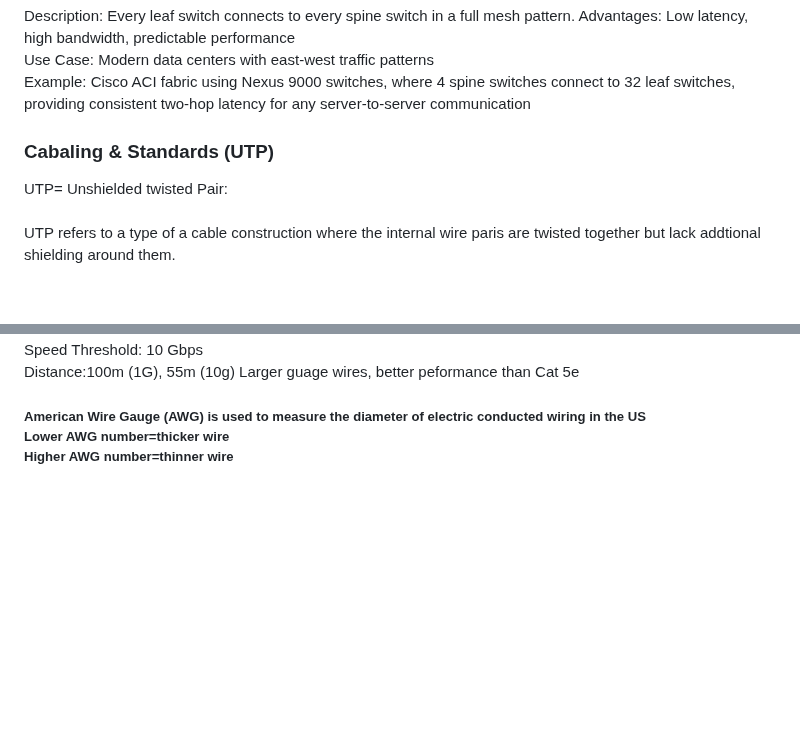
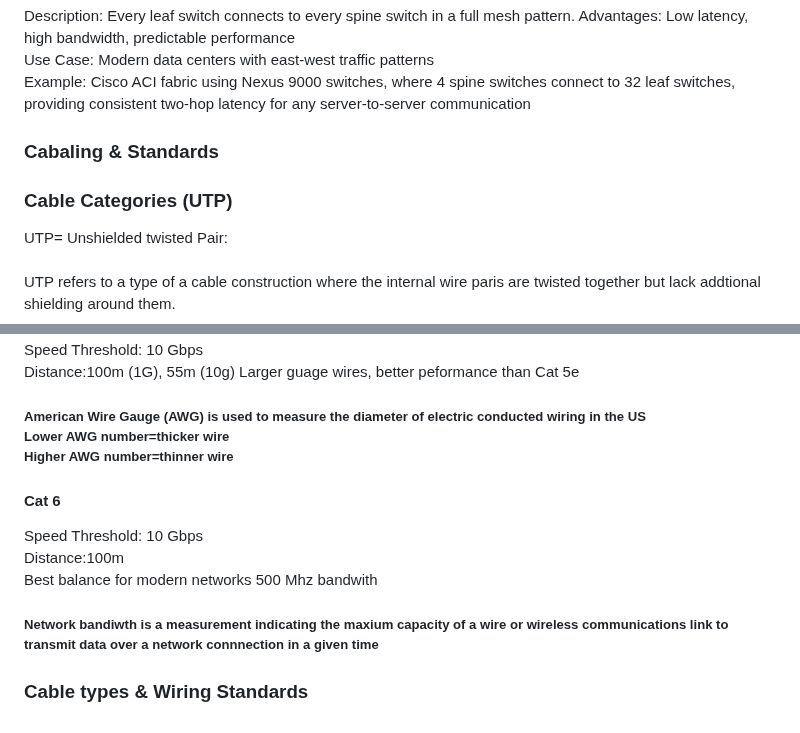
Before and after one commit to Zachc0des/Zachc0des-Portfolio, a Markdown page: Networking Study Guide.md, 2 parts joined by grey strips. GitHub-like rendering; blank space fills up the shorter version.

```diff
--- a/Networking Study Guide.md
+++ b/Networking Study Guide.md
@@ -493,7 +493,9 @@ Use Case: Modern data centers with east-west traffic patterns<br>
 Example: Cisco ACI fabric using Nexus 9000 switches, where 4 spine switches connect to 32 leaf switches, providing consistent two-hop latency for any server-to-server communication
 </p>
 
-<h3> Cabaling & Standards (UTP)</h3>
+<h3> Cabaling & Standards</h3>
+
+<h3>Cable Categories (UTP)</h3>
 
 <p>
 UTP= Unshielded twisted Pair:<br><br>
@@ -531,3 +533,16 @@ Speed Threshold: 10 Gbps<br>
   Lower AWG number=thicker wire<br>
   Higher AWG number=thinner wire
 </h5>
+
+
+  <h4>Cat 6</h4>
+<p>
+  Speed Threshold: 10 Gbps<BR>
+  Distance:100m<br>
+  Best balance for modern networks 500 Mhz bandwith
+</p>
+<h5>
+  Network bandiwth is a measurement indicating the maxium capacity of a wire or wireless communications link to transmit data over a network connnection in a given time
+</h5>
+
+<h3>Cable types & Wiring Standards</h3>
```
